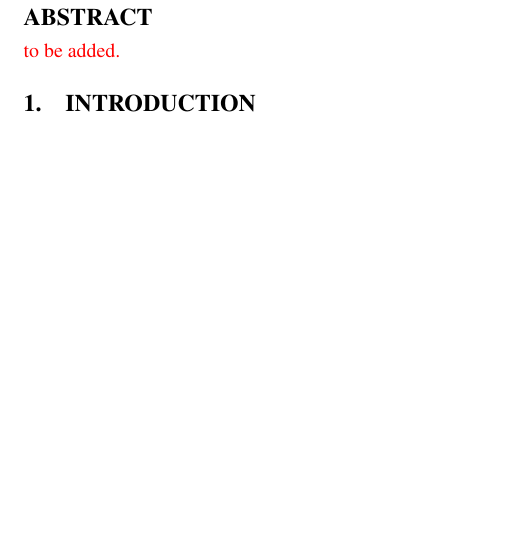
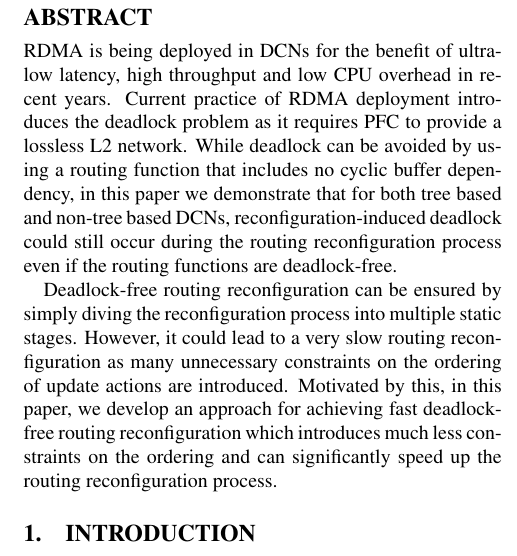
Before and after one commit to jitupadhye-zz/pfcdeadlock, a LaTeX paper (deadlock-free routing reconfiguration/paper draft/main.tex, which reads deadlock-free routing reconfiguration/paper draft/abstract.tex): part of one column of page 1 of 4, cut so that both start at the same text, the shorter picture padded with empty space. The pictures show the PDF file deadlock-free routing reconfiguration/paper draft/main.pdf that the author committed with the source.

Commit message:
add deadlock case for tree based DCNs

```diff
--- a/deadlock-free routing reconfiguration/paper draft/abstract.tex
+++ b/deadlock-free routing reconfiguration/paper draft/abstract.tex
@@ -1,3 +1,5 @@
 \abstract{
-\todo{to be added.}
+RDMA is being deployed in DCNs for the benefit of ultra-low latency, high throughput and low CPU overhead in recent years. Current practice of RDMA deployment introduces the deadlock problem as it requires PFC to provide a lossless L2 network. While deadlock can be avoided by using a routing function that includes no cyclic buffer dependency, in this paper we demonstrate that for both tree based and non-tree based DCNs, reconfiguration-induced deadlock could still occur during the routing reconfiguration process even if the routing functions are deadlock-free.
+
+Deadlock-free routing reconfiguration can be ensured by simply diving the reconfiguration process into multiple static stages. However, it could lead to a very slow routing reconfiguration as many unnecessary constraints on the ordering of update actions are introduced. Motivated by this, in this paper, we develop an approach for achieving fast deadlock-free routing reconfiguration which introduces much less constraints on the ordering and can significantly speed up the routing reconfiguration process.
 }
```
Also changed, not shown: deadlock-free routing reconfiguration/paper draft/main.pdf, 3 other files.
